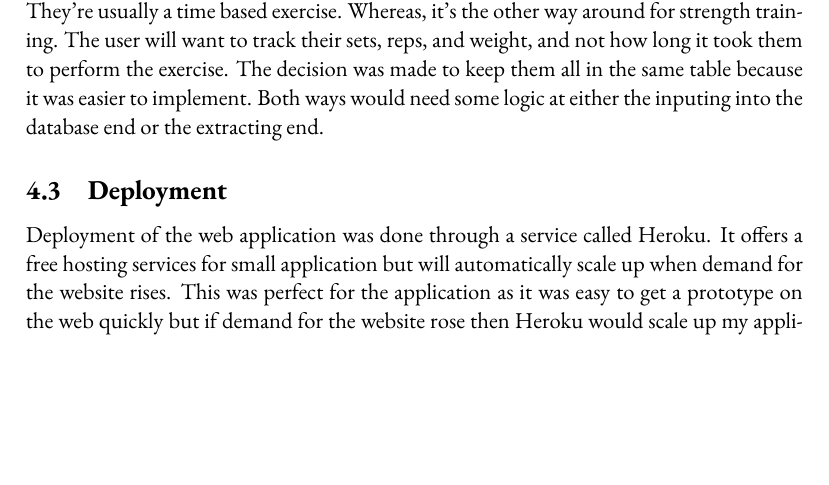
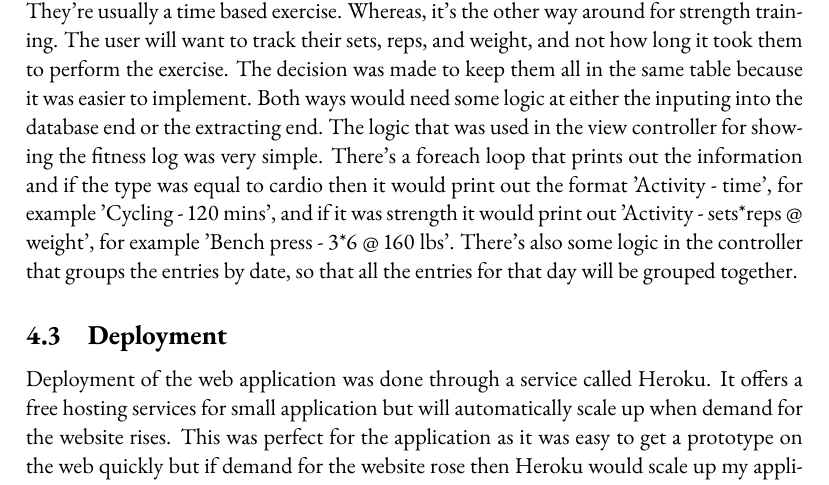
Before and after one commit to danwlsn/dissertation, a LaTeX thesis (dissertation.tex, which reads chapters/development.tex): part of page 11 of 13 before the commit and part of page 11 of 14 after it, cut so that both start at the same text, the shorter picture padded with empty space. Compiled offline with pdfLaTeX.

Commit message:
More on the fitness log bit

```diff
--- a/chapters/development.tex
+++ b/chapters/development.tex
@@ -37,7 +37,7 @@ Once the weight tracking was implemented it was on to the next feature which is
 \item Weight - How heavy the weight was
 \end{enumerate}
 
-There are two main types of exercises; strength and cardio. There were two options when it came to storing this information. Option one was to have three tables; fitness log, cardio, and strength. The fitness log would just store the user's ID and the ID of either a cardio entry or a strength entry. Or option two which is to have them all one table and use some logic in the controller and view to determine what to do with the data dependant upon whether it's a strength exercise or a cardio exercise. The reason for needing to either split them up or use some logic is because a cardio exercise doesn't have any sets, reps or weight. They're usually a time based exercise. Whereas, it's the other way around for strength training. The user will want to track their sets, reps, and weight, and not how long it took them to perform the exercise. The decision was made to keep them all in the same table because it was easier to implement. Both ways would need some logic at either the inputing into the database end or the extracting end.
+There are two main types of exercises; strength and cardio. There were two options when it came to storing this information. Option one was to have three tables; fitness log, cardio, and strength. The fitness log would just store the user's ID and the ID of either a cardio entry or a strength entry. Or option two which is to have them all one table and use some logic in the controller and view to determine what to do with the data dependant upon whether it's a strength exercise or a cardio exercise. The reason for needing to either split them up or use some logic is because a cardio exercise doesn't have any sets, reps or weight. They're usually a time based exercise. Whereas, it's the other way around for strength training. The user will want to track their sets, reps, and weight, and not how long it took them to perform the exercise. The decision was made to keep them all in the same table because it was easier to implement. Both ways would need some logic at either the inputing into the database end or the extracting end. The logic that was used in the view controller for showing the fitness log was very simple. There's a foreach loop that prints out the information and if the type was equal to cardio then it would print out the format 'Activity - time', for example 'Cycling - 120 mins', and if it was strength it would print out 'Activity - sets*reps @ weight', for example 'Bench press - 3*6 @ 160 lbs'. There's also some logic in the controller that groups the entries by date, so that all the entries for that day will be grouped together.
 
 \subsection{Deployment}
 \label{sec:deployment}
```
